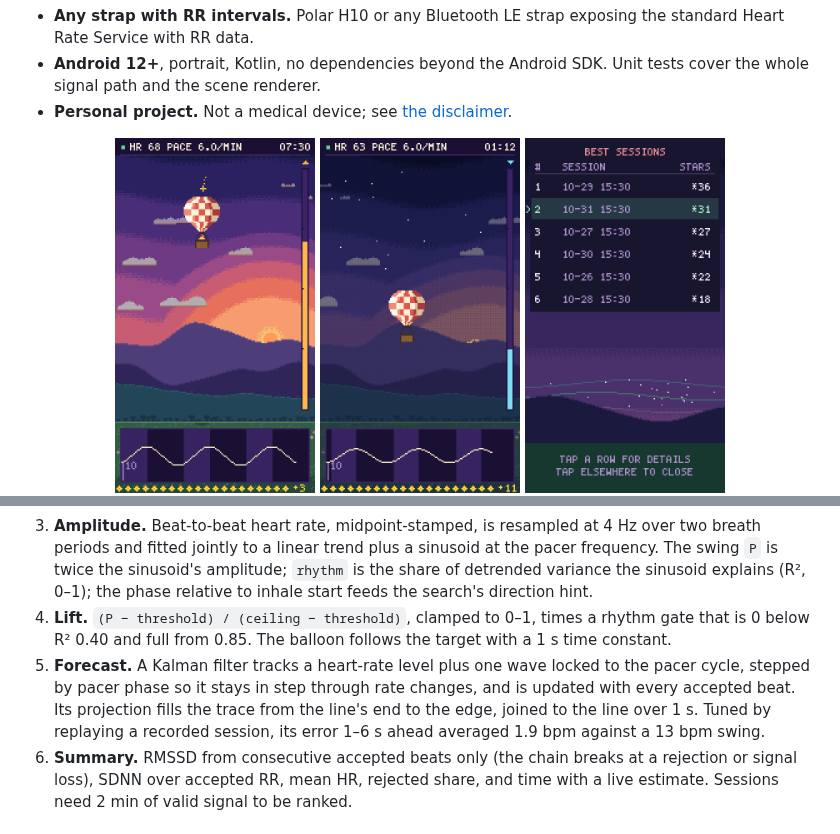
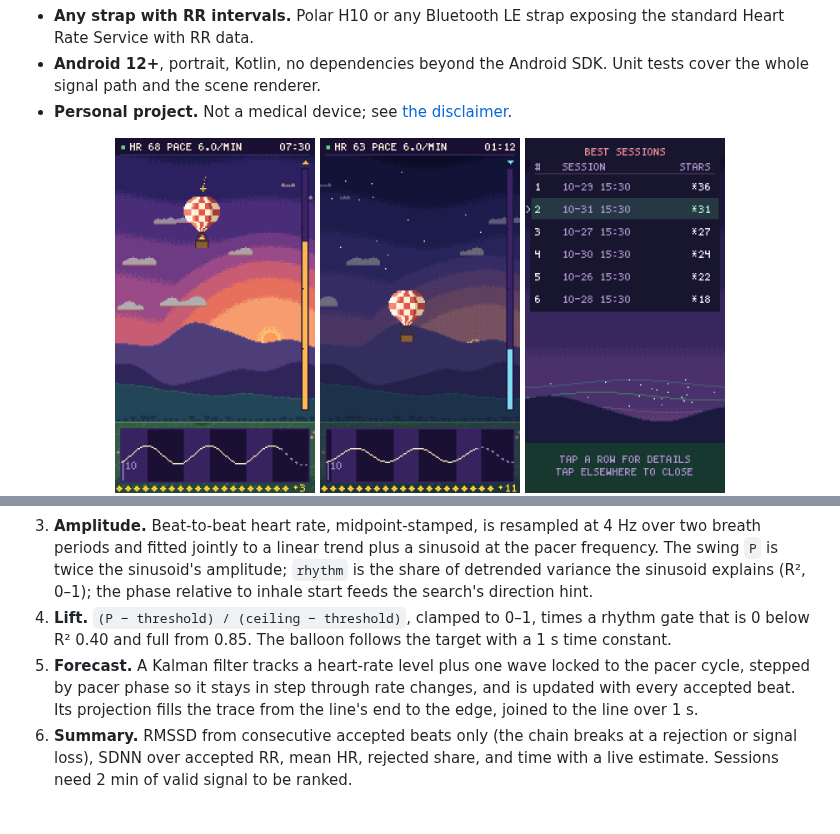
Before and after one commit to odinokov/hrv-balloon, a Markdown page: README.md, 2 parts joined by grey strips. Drawn GitHub-style; pictures changed too: docs/screenshots/dusk.png, docs/screenshots/session.png.

Commit message:
docs: screenshots show the trace forecast; drop the replay figure from the README
Co-Authored-By: Claude Opus 5.5 <noreply@anthropic.com>

```diff
--- a/README.md
+++ b/README.md
@@ -48,7 +48,7 @@ Settings → **Find my resonance rate (next session only)**. That session probes
 2. **Artifact filter.** RR outside 300–2000 ms, or more than 20% from the median of the centred five-beat window, is rejected. A beat is classified once two more have arrived; a trailing median would lag the steep part of large swings and reject real beats exactly when amplitude is high.
 3. **Amplitude.** Beat-to-beat heart rate, midpoint-stamped, is resampled at 4 Hz over two breath periods and fitted jointly to a linear trend plus a sinusoid at the pacer frequency. The swing `P` is twice the sinusoid's amplitude; `rhythm` is the share of detrended variance the sinusoid explains (R², 0–1); the phase relative to inhale start feeds the search's direction hint.
 4. **Lift.** `(P − threshold) / (ceiling − threshold)`, clamped to 0–1, times a rhythm gate that is 0 below R² 0.40 and full from 0.85. The balloon follows the target with a 1 s time constant.
-5. **Forecast.** A Kalman filter tracks a heart-rate level plus one wave locked to the pacer cycle, stepped by pacer phase so it stays in step through rate changes, and is updated with every accepted beat. Its projection fills the trace from the line's end to the edge, joined to the line over 1 s. Tuned by replaying a recorded session, its error 1–6 s ahead averaged 1.9 bpm against a 13 bpm swing.
+5. **Forecast.** A Kalman filter tracks a heart-rate level plus one wave locked to the pacer cycle, stepped by pacer phase so it stays in step through rate changes, and is updated with every accepted beat. Its projection fills the trace from the line's end to the edge, joined to the line over 1 s.
 6. **Summary.** RMSSD from consecutive accepted beats only (the chain breaks at a rejection or signal loss), SDNN over accepted RR, mean HR, rejected share, and time with a live estimate. Sessions need 2 min of valid signal to be ranked.
 
 ## Settings
```
Also changed, not shown: other parts of README.md (+1 -1 lines), 1 other file.
